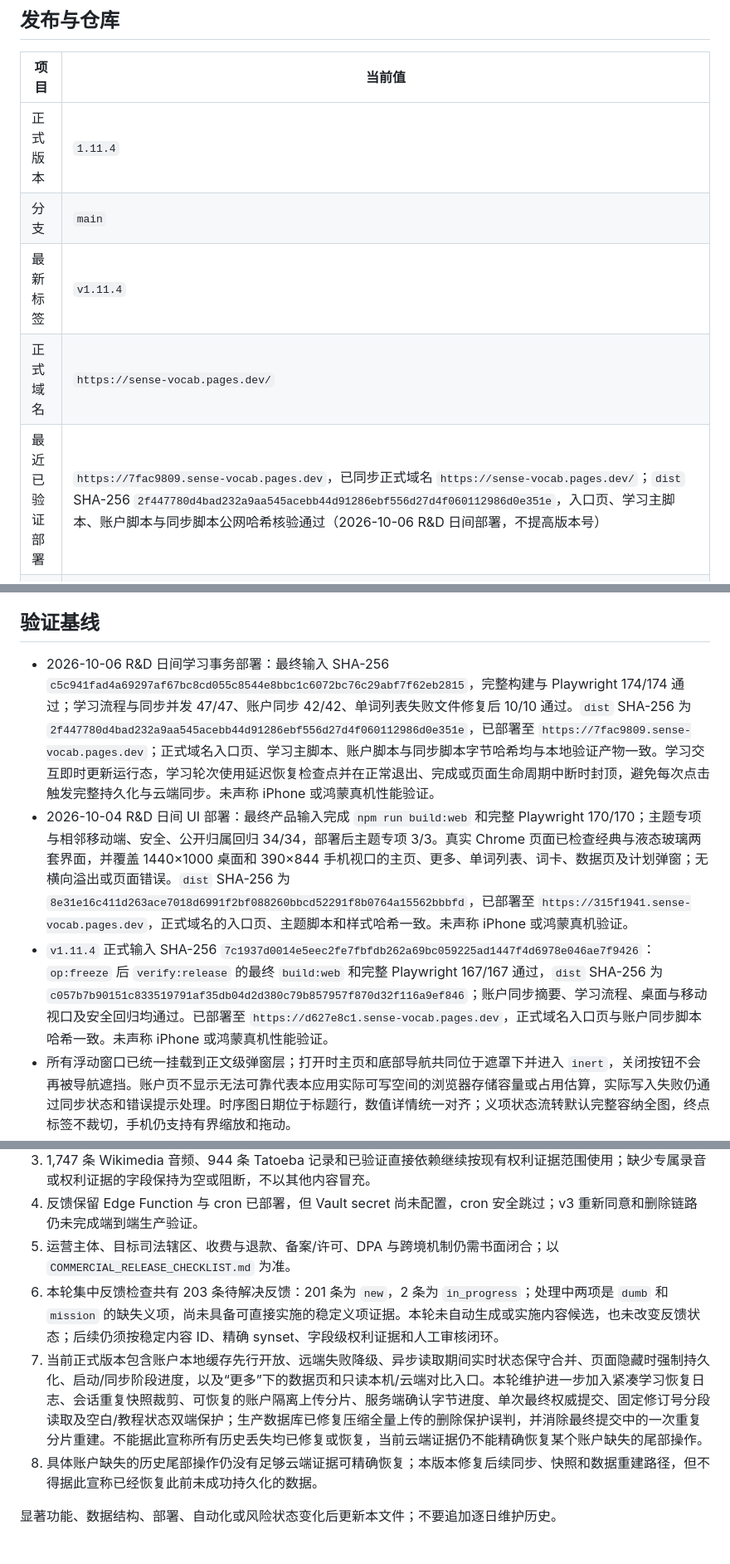
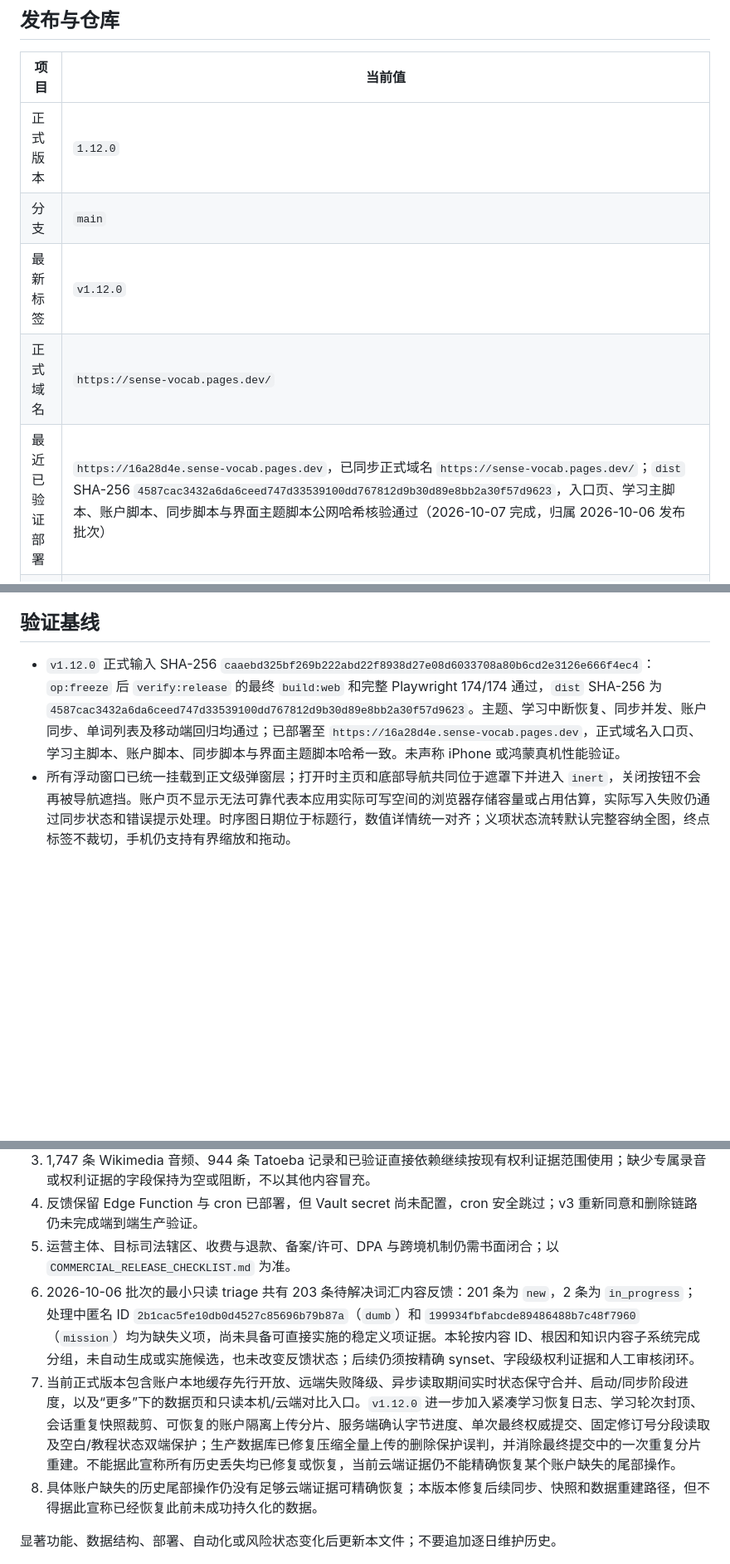
Before and after one commit to Au-Cu/sense-vocab, a Markdown page: docs/CURRENT.md, 3 parts joined by grey strips. Shown at 83% size. GitHub-like rendering; blank space fills up the shorter version.

Commit message:
docs: record v1.12.0 release evidence

```diff
--- a/docs/CURRENT.md
+++ b/docs/CURRENT.md
@@ -8,11 +8,11 @@
 
 | 项目 | 当前值 |
 | --- | --- |
-| 正式版本 | `1.11.4` |
+| 正式版本 | `1.12.0` |
 | 分支 | `main` |
-| 最新标签 | `v1.11.4` |
+| 最新标签 | `v1.12.0` |
 | 正式域名 | `https://sense-vocab.pages.dev/` |
-| 最近已验证部署 | `https://7fac9809.sense-vocab.pages.dev`，已同步正式域名 `https://sense-vocab.pages.dev/`；`dist` SHA-256 `2f447780d4bad232a9aa545acebb44d91286ebf556d27d4f060112986d0e351e`，入口页、学习主脚本、账户脚本与同步脚本公网哈希核验通过（2026-10-06 R&D 日间部署，不提高版本号） |
+| 最近已验证部署 | `https://16a28d4e.sense-vocab.pages.dev`，已同步正式域名 `https://sense-vocab.pages.dev/`；`dist` SHA-256 `4587cac3432a6da6ceed747d33539100dd767812d9b30d89e8bb2a30f57d9623`，入口页、学习主脚本、账户脚本、同步脚本与界面主题脚本公网哈希核验通过（2026-10-07 完成，归属 2026-10-06 发布批次） |
 | 最近数据库迁移 | `20260929151638_optimize_user_state_sync` 至 `20261003091607_avoid_duplicate_transport_chunk_rebuild` 的状态同步迁移均已应用远端；大型账户上传先写入账户隔离的可恢复临时分片，服务端只在全部分片校验通过后执行一次 CAS 权威写入，中断后按服务端确认分片续传。压缩传输会在删除保护和权威存储前恢复当前词书，避免等价的顶层表示被误判为整本删除；下载分片只在新传输快照物化后重建一次。大型状态读取仍按固定修订号、段序、段数和 UTF-8 字节校验，最终状态安全上限为 64 MiB |
 | 后台 | `https://sense-vocab.pages.dev/admin.html`，无前台入口 |
 | 工作区 | `D:\Files\sense-vocab-mvp` |
@@ -46,9 +46,7 @@
 
 ## 验证基线
 
-- 2026-10-06 R&D 日间学习事务部署：最终输入 SHA-256 `c5c941fad4a69297af67bc8cd055c8544e8bbc1c6072bc76c29abf7f62eb2815`，完整构建与 Playwright 174/174 通过；学习流程与同步并发 47/47、账户同步 42/42、单词列表失败文件修复后 10/10 通过。`dist` SHA-256 为 `2f447780d4bad232a9aa545acebb44d91286ebf556d27d4f060112986d0e351e`，已部署至 `https://7fac9809.sense-vocab.pages.dev`；正式域名入口页、学习主脚本、账户脚本与同步脚本字节哈希均与本地验证产物一致。学习交互即时更新运行态，学习轮次使用延迟恢复检查点并在正常退出、完成或页面生命周期中断时封顶，避免每次点击触发完整持久化与云端同步。未声称 iPhone 或鸿蒙真机性能验证。
-- 2026-10-04 R&D 日间 UI 部署：最终产品输入完成 `npm run build:web` 和完整 Playwright 170/170；主题专项与相邻移动端、安全、公开归属回归 34/34，部署后主题专项 3/3。真实 Chrome 页面已检查经典与液态玻璃两套界面，并覆盖 1440×1000 桌面和 390×844 手机视口的主页、更多、单词列表、词卡、数据页及计划弹窗；无横向溢出或页面错误。`dist` SHA-256 为 `8e31e16c411d263ace7018d6991f2bf088260bbcd52291f8b0764a15562bbbfd`，已部署至 `https://315f1941.sense-vocab.pages.dev`，正式域名的入口页、主题脚本和样式哈希一致。未声称 iPhone 或鸿蒙真机验证。
-- `v1.11.4` 正式输入 SHA-256 `7c1937d0014e5eec2fe7fbfdb262a69bc059225ad1447f4d6978e046ae7f9426`：`op:freeze` 后 `verify:release` 的最终 `build:web` 和完整 Playwright 167/167 通过，`dist` SHA-256 为 `c057b7b90151c833519791af35db04d2d380c79b857957f870d32f116a9ef846`；账户同步摘要、学习流程、桌面与移动视口及安全回归均通过。已部署至 `https://d627e8c1.sense-vocab.pages.dev`，正式域名入口页与账户同步脚本哈希一致。未声称 iPhone 或鸿蒙真机性能验证。
+- `v1.12.0` 正式输入 SHA-256 `caaebd325bf269b222abd22f8938d27e08d6033708a80b6cd2e3126e666f4ec4`：`op:freeze` 后 `verify:release` 的最终 `build:web` 和完整 Playwright 174/174 通过，`dist` SHA-256 为 `4587cac3432a6da6ceed747d33539100dd767812d9b30d89e8bb2a30f57d9623`。主题、学习中断恢复、同步并发、账户同步、单词列表及移动端回归均通过；已部署至 `https://16a28d4e.sense-vocab.pages.dev`，正式域名入口页、学习主脚本、账户脚本、同步脚本与界面主题脚本哈希一致。未声称 iPhone 或鸿蒙真机性能验证。
 - 所有浮动窗口已统一挂载到正文级弹窗层；打开时主页和底部导航共同位于遮罩下并进入 `inert`，关闭按钮不会再被导航遮挡。账户页不显示无法可靠代表本应用实际可写空间的浏览器存储容量或占用估算，实际写入失败仍通过同步状态和错误提示处理。时序图日期位于标题行，数值详情统一对齐；义项状态流转默认完整容纳全图，终点标签不裁切，手机仍支持有界缩放和拖动。
 - 正式发布仍至少要求最终候选完成 `npm run build:web` 与完整 Playwright 门禁；OP 通过 `op:freeze` 和 `verify:release` 执行，不对同一输入机械重复。
 - 词库改动仍要求内容身份、内容质量、字段级权利链及范围适用的 Python 审计；数据库、安全、同步或构建链变化仍运行对应专项门禁。
@@ -60,8 +58,8 @@
 3. 1,747 条 Wikimedia 音频、944 条 Tatoeba 记录和已验证直接依赖继续按现有权利证据范围使用；缺少专属录音或权利证据的字段保持为空或阻断，不以其他内容冒充。
 4. 反馈保留 Edge Function 与 cron 已部署，但 Vault secret 尚未配置，cron 安全跳过；v3 重新同意和删除链路仍未完成端到端生产验证。
 5. 运营主体、目标司法辖区、收费与退款、备案/许可、DPA 与跨境机制仍需书面闭合；以 `COMMERCIAL_RELEASE_CHECKLIST.md` 为准。
-6. 本轮集中反馈检查共有 203 条待解决反馈：201 条为 `new`，2 条为 `in_progress`；处理中两项是 `dumb` 和 `mission` 的缺失义项，尚未具备可直接实施的稳定义项证据。本轮未自动生成或实施内容候选，也未改变反馈状态；后续仍须按稳定内容 ID、精确 synset、字段级权利证据和人工审核闭环。
-7. 当前正式版本包含账户本地缓存先行开放、远端失败降级、异步读取期间实时状态保守合并、页面隐藏时强制持久化、启动/同步阶段进度，以及“更多”下的数据页和只读本机/云端对比入口。本轮维护进一步加入紧凑学习恢复日志、会话重复快照裁剪、可恢复的账户隔离上传分片、服务端确认字节进度、单次最终权威提交、固定修订号分段读取及空白/教程状态双端保护；生产数据库已修复压缩全量上传的删除保护误判，并消除最终提交中的一次重复分片重建。不能据此宣称所有历史丢失均已修复或恢复，当前云端证据仍不能精确恢复某个账户缺失的尾部操作。
+6. 2026-10-06 批次的最小只读 triage 共有 203 条待解决词汇内容反馈：201 条为 `new`，2 条为 `in_progress`；处理中匿名 ID `2b1cac5fe10db0d4527c85696b79b87a`（`dumb`）和 `199934fbfabcde89486488b7c48f7960`（`mission`）均为缺失义项，尚未具备可直接实施的稳定义项证据。本轮按内容 ID、根因和知识内容子系统完成分组，未自动生成或实施候选，也未改变反馈状态；后续仍须按精确 synset、字段级权利证据和人工审核闭环。
+7. 当前正式版本包含账户本地缓存先行开放、远端失败降级、异步读取期间实时状态保守合并、启动/同步阶段进度，以及“更多”下的数据页和只读本机/云端对比入口。`v1.12.0` 进一步加入紧凑学习恢复日志、学习轮次封顶、会话重复快照裁剪、可恢复的账户隔离上传分片、服务端确认字节进度、单次最终权威提交、固定修订号分段读取及空白/教程状态双端保护；生产数据库已修复压缩全量上传的删除保护误判，并消除最终提交中的一次重复分片重建。不能据此宣称所有历史丢失均已修复或恢复，当前云端证据仍不能精确恢复某个账户缺失的尾部操作。
 8. 具体账户缺失的历史尾部操作仍没有足够云端证据可精确恢复；本版本修复后续同步、快照和数据重建路径，但不得据此宣称已经恢复此前未成功持久化的数据。
 
 显著功能、数据结构、部署、自动化或风险状态变化后更新本文件；不要追加逐日维护历史。
```
Also changed, not shown: other parts of docs/CURRENT.md (+2 -2 lines).
